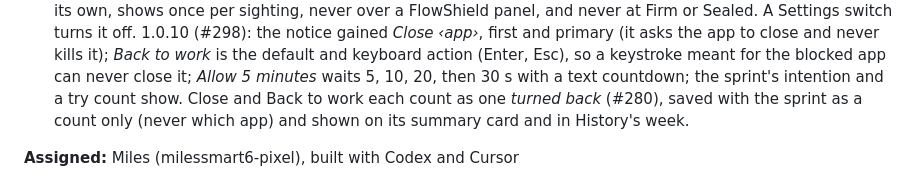
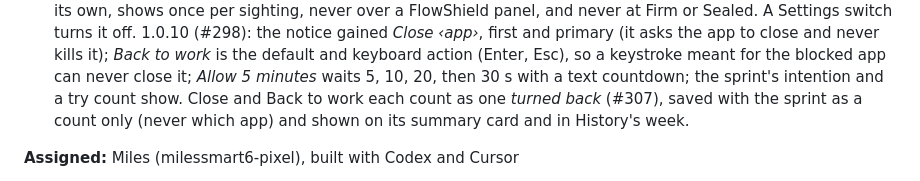
Before and after one commit to seventycookies6-design/flowshield, a Markdown page: LAUNCH_FEATURE_CHECKLIST.md, the part around the change. Drawn GitHub-style.

Commit message:
Docs: the F7 turned-back note cites its PR #307, not issue #280
Co-Authored-By: Claude Opus 5.5 <noreply@anthropic.com>

```diff
--- a/LAUNCH_FEATURE_CHECKLIST.md
+++ b/LAUNCH_FEATURE_CHECKLIST.md
@@ -357,7 +357,7 @@ A summary of the research, to explain the choices below.
       and keyboard action (Enter, Esc), so a keystroke meant for the blocked
       app can never close it; *Allow 5 minutes* waits 5, 10, 20, then 30 s
       with a text countdown; the sprint's intention and a try count show.
-      Close and Back to work each count as one *turned back* (#280), saved
+      Close and Back to work each count as one *turned back* (#307), saved
       with the sprint as a count only (never which app) and shown on its
       summary card and in History's week.
 
```
